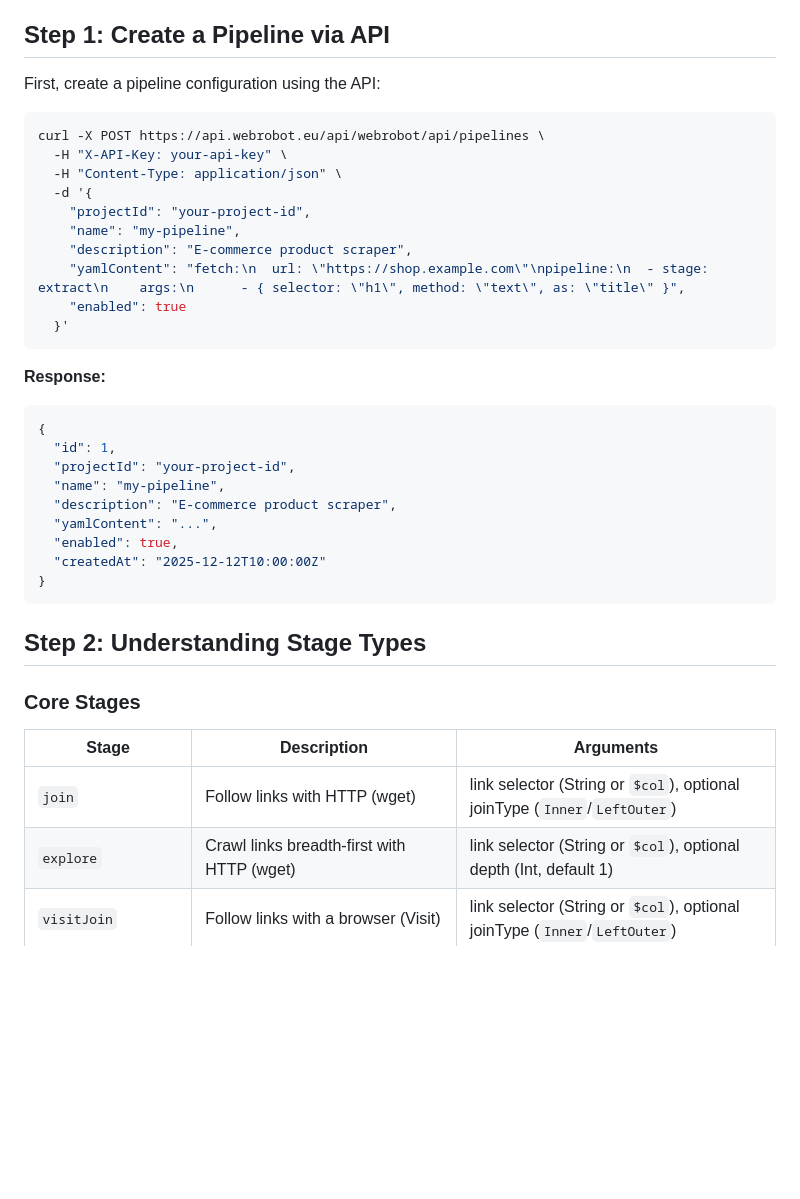
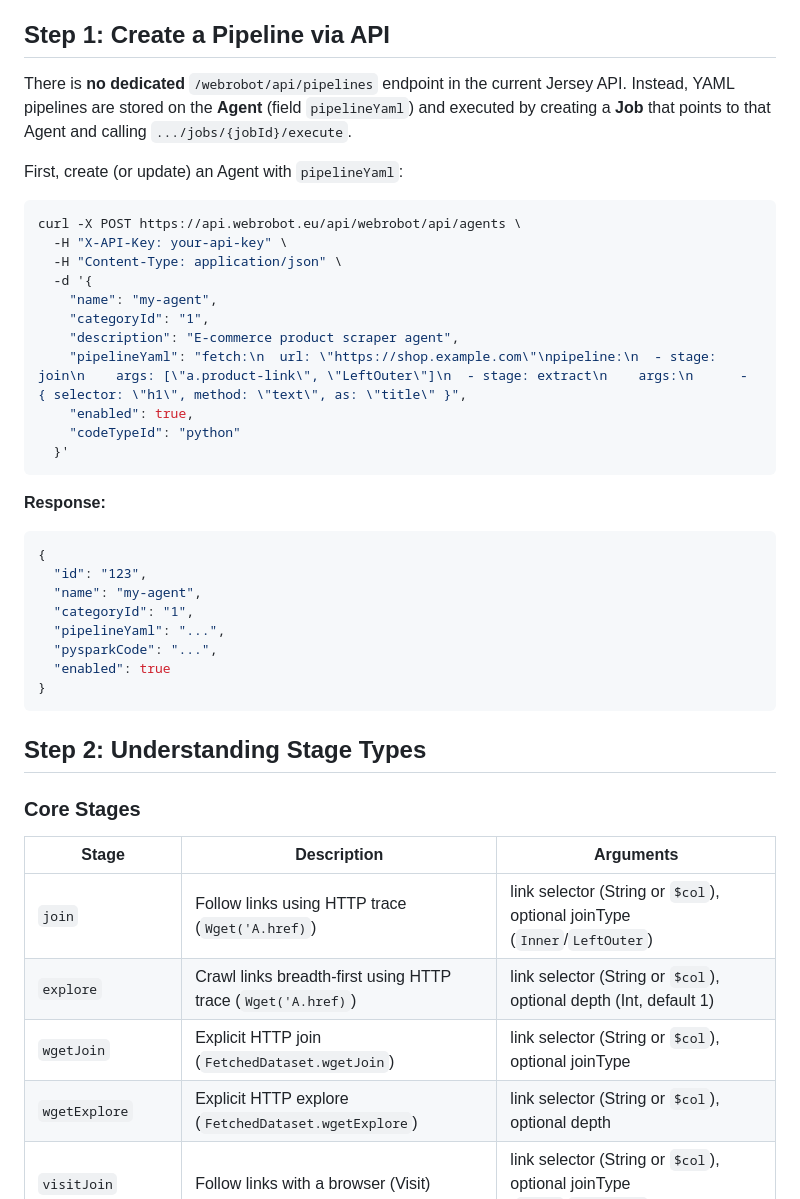
Before and after one commit to WebRobot-Ltd/webrobot-etl-api-doc, a Markdown page: guides/build-a-pipeline.md, the part around one of its changes. Rendered like a GitHub page; blank space fills up the shorter version.

````diff
--- a/guides/build-a-pipeline.md
+++ b/guides/build-a-pipeline.md
@@ -48,31 +48,34 @@ Any extra top-level keys are ignored by the Scala parser (for example metadata,
 
 ## Step 1: Create a Pipeline via API
 
-First, create a pipeline configuration using the API:
+There is **no dedicated** `/webrobot/api/pipelines` endpoint in the current Jersey API.
+Instead, YAML pipelines are stored on the **Agent** (field `pipelineYaml`) and executed by creating a **Job** that points to that Agent and calling `.../jobs/{jobId}/execute`.
+
+First, create (or update) an Agent with `pipelineYaml`:
 
 ```bash
-curl -X POST https://api.webrobot.eu/api/webrobot/api/pipelines \
+curl -X POST https://api.webrobot.eu/api/webrobot/api/agents \
   -H "X-API-Key: your-api-key" \
   -H "Content-Type: application/json" \
   -d '{
-    "projectId": "your-project-id",
-    "name": "my-pipeline",
-    "description": "E-commerce product scraper",
-    "yamlContent": "fetch:\n  url: \"https://shop.example.com\"\npipeline:\n  - stage: extract\n    args:\n      - { selector: \"h1\", method: \"text\", as: \"title\" }",
-    "enabled": true
+    "name": "my-agent",
+    "categoryId": "1",
+    "description": "E-commerce product scraper agent",
+    "pipelineYaml": "fetch:\n  url: \"https://shop.example.com\"\npipeline:\n  - stage: join\n    args: [\"a.product-link\", \"LeftOuter\"]\n  - stage: extract\n    args:\n      - { selector: \"h1\", method: \"text\", as: \"title\" }",
+    "enabled": true,
+    "codeTypeId": "python"
   }'
 ```
 
 **Response:**
 ```json
 {
-  "id": 1,
-  "projectId": "your-project-id",
-  "name": "my-pipeline",
-  "description": "E-commerce product scraper",
-  "yamlContent": "...",
-  "enabled": true,
-  "createdAt": "2025-12-12T10:00:00Z"
+  "id": "123",
+  "name": "my-agent",
+  "categoryId": "1",
+  "pipelineYaml": "...",
+  "pysparkCode": "...",
+  "enabled": true
 }
 ```
 
@@ -82,8 +85,10 @@ curl -X POST https://api.webrobot.eu/api/webrobot/api/pipelines \
 
 | Stage | Description | Arguments |
 |-------|-------------|-----------|
-| `join` | Follow links with HTTP (wget) | link selector (String or `$col`), optional joinType (`Inner`/`LeftOuter`) |
-| `explore` | Crawl links breadth-first with HTTP (wget) | link selector (String or `$col`), optional depth (Int, default 1) |
+| `join` | Follow links using HTTP trace (`Wget('A.href)`) | link selector (String or `$col`), optional joinType (`Inner`/`LeftOuter`) |
+| `explore` | Crawl links breadth-first using HTTP trace (`Wget('A.href)`) | link selector (String or `$col`), optional depth (Int, default 1) |
+| `wgetJoin` | Explicit HTTP join (`FetchedDataset.wgetJoin`) | link selector (String or `$col`), optional joinType |
+| `wgetExplore` | Explicit HTTP explore (`FetchedDataset.wgetExplore`) | link selector (String or `$col`), optional depth |
 | `visitJoin` | Follow links with a browser (Visit) | link selector (String or `$col`), optional joinType (`Inner`/`LeftOuter`) |
 | `visitExplore` | Crawl links breadth-first with a browser (Visit) | link selector (String or `$col`), optional depth (Int, default 1) |
 | `extract` | Extract fields (adds columns) | list of extractor definitions (maps or shorthands) |
````
Also changed, not shown: other parts of guides/build-a-pipeline.md (+42 -29 lines), guides/pipeline-stages.md (+8 -8 lines).
